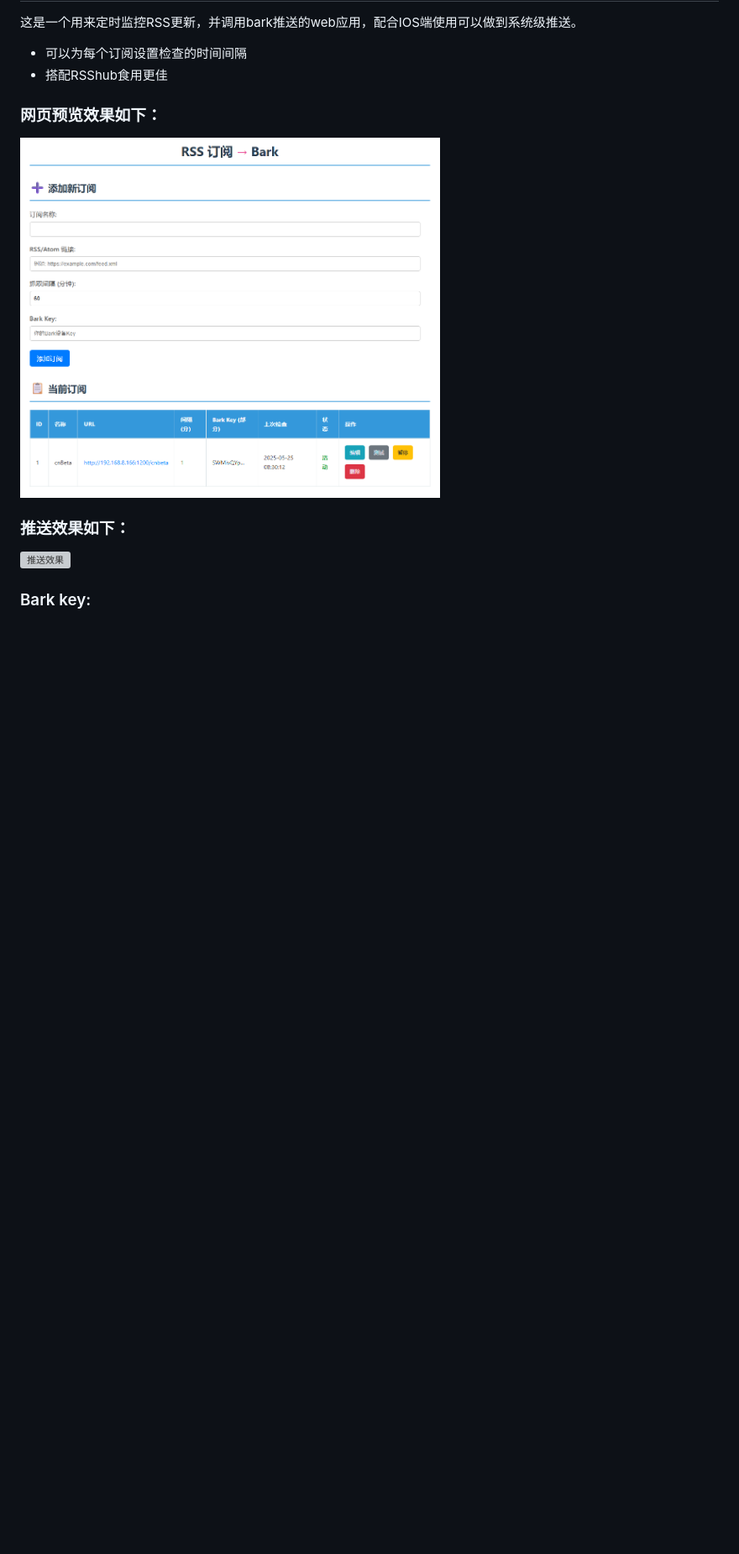
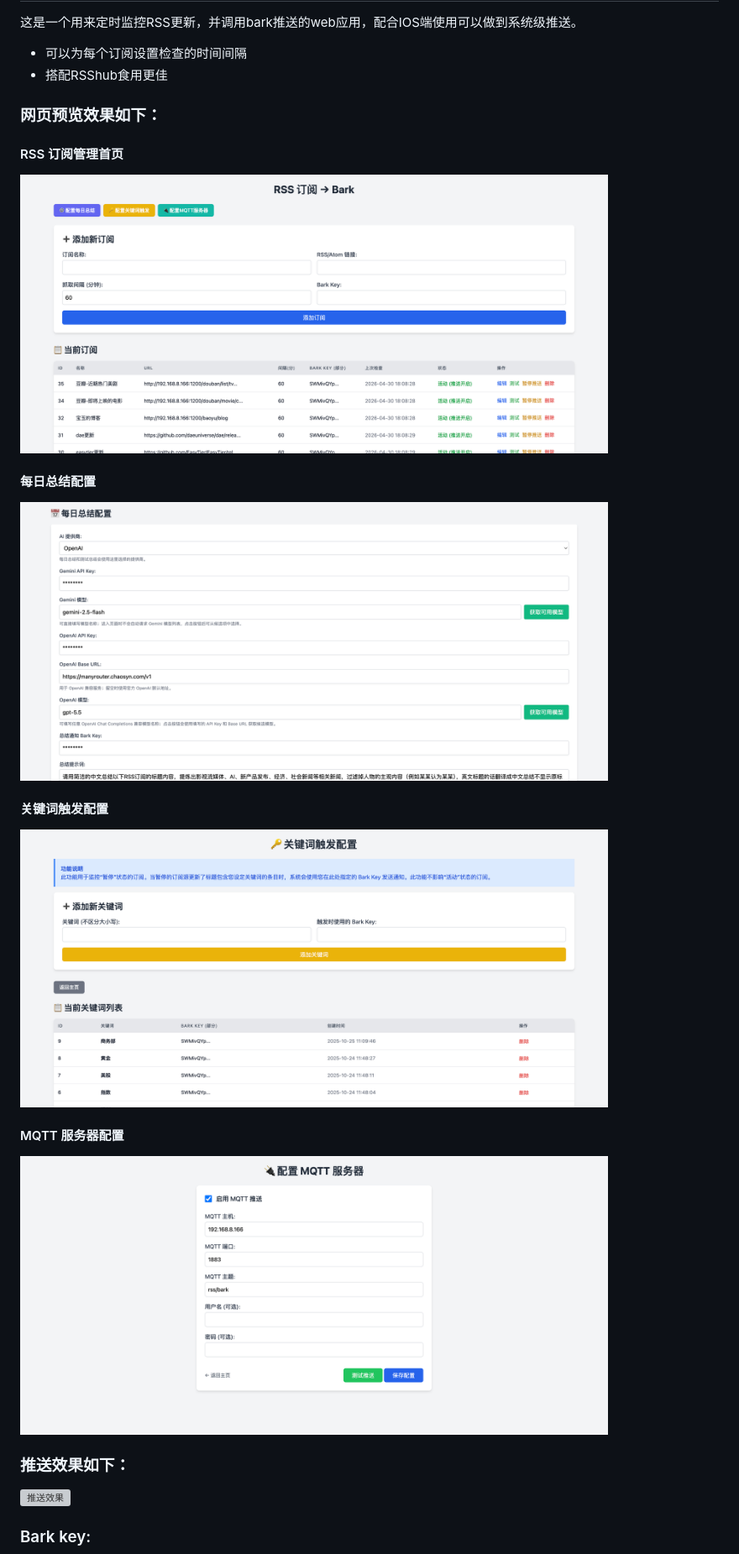
Before and after one commit to xiexianghua/rss_bark_pusher, a Markdown page: README.md, the part around one of its changes. Shown at 84% size. GitHub-like rendering; pictures changed too: readme-home.png (added), readme-keywords.png (added), readme-mqtt-config.png (added); blank space fills up the shorter version; grey boxes are pictures that could not be loaded.

```diff
--- a/README.md
+++ b/README.md
@@ -6,7 +6,18 @@
 *   搭配RSShub食用更佳
 
 ### 网页预览效果如下：
-<img src="image.png" alt="网页预览" width="500">
+
+#### RSS 订阅管理首页
+<img src="readme-home.png" alt="RSS 订阅管理首页" width="700">
+
+#### 每日总结配置
+<img src="readme-summary-config.png" alt="每日总结配置页面" width="700">
+
+#### 关键词触发配置
+<img src="readme-keywords.png" alt="关键词触发配置页面" width="700">
+
+#### MQTT 服务器配置
+<img src="readme-mqtt-config.png" alt="MQTT 服务器配置页面" width="700">
 
 ### 推送效果如下：
 <img src="IOS.png" alt="推送效果" width="300">
```
Also changed, not shown: other parts of README.md (+11 -0 lines).
